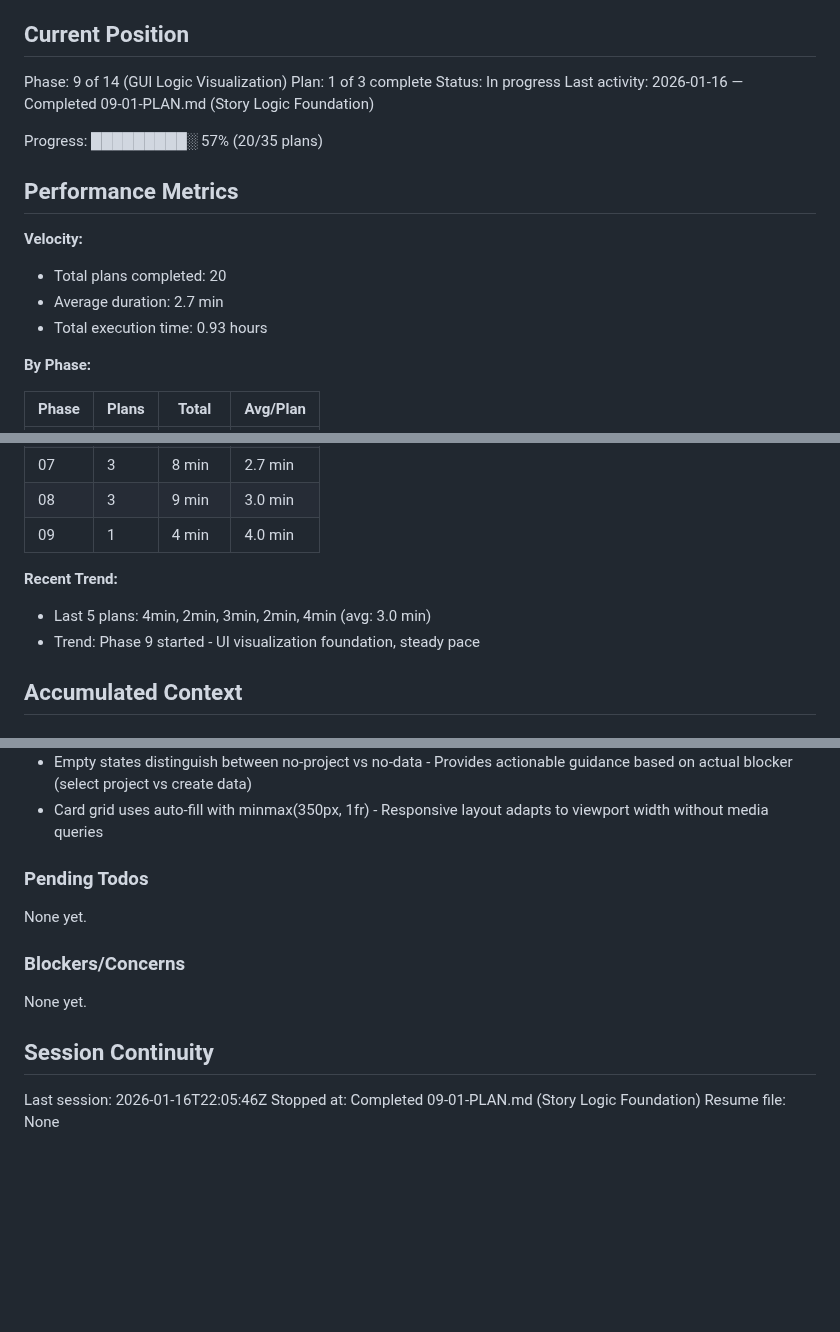
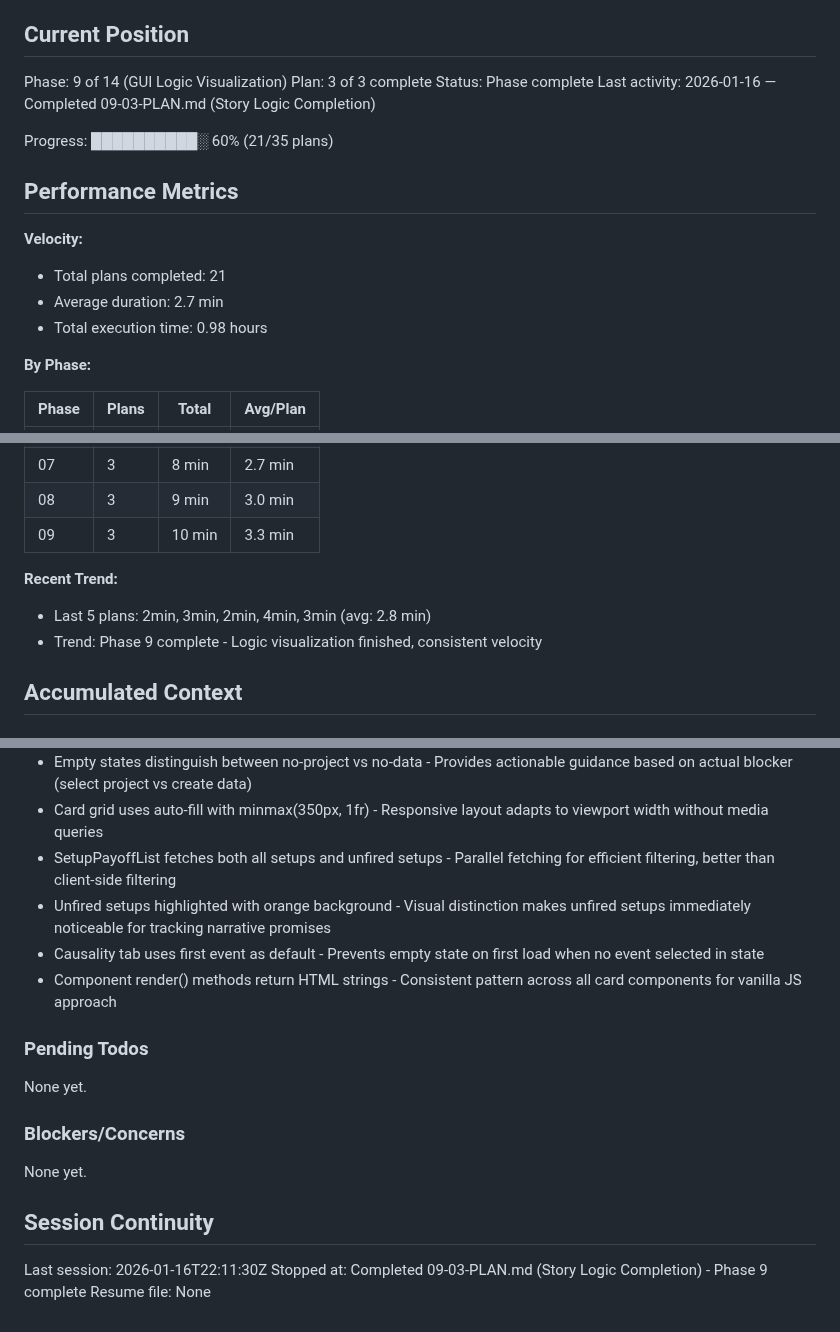
Before and after one commit to fayettec/TripleThink, a Markdown page: .planning/STATE.md, 3 parts joined by grey strips. Drawn GitHub-style; blank space fills up the shorter version.

Commit message:
docs(09-03): complete Story Logic Completion plan
Tasks completed: 5/5
- Task 1: Create theme-card.js component
- Task 2: Create motif-card.js component
- Task 3: Create setup-payoff-list.js component
- Task 4: Integrate all components into Story Logic tabs
- Task 5: Add script tags for new components

Phase 9 complete - GUI Logic Visualization fully functional with all 6 tabs

SUMMARY: .planning/phases/09-gui-logic-visualization/09-03-SUMMARY.md

```diff
--- a/.planning/STATE.md
+++ b/.planning/STATE.md
@@ -10,18 +10,18 @@ See: .planning/PROJECT.md (updated 2026-01-16)
 ## Current Position
 
 Phase: 9 of 14 (GUI Logic Visualization)
-Plan: 1 of 3 complete
-Status: In progress
-Last activity: 2026-01-16 — Completed 09-01-PLAN.md (Story Logic Foundation)
+Plan: 3 of 3 complete
+Status: Phase complete
+Last activity: 2026-01-16 — Completed 09-03-PLAN.md (Story Logic Completion)
 
-Progress: █████████░ 57% (20/35 plans)
+Progress: ██████████░ 60% (21/35 plans)
 
 ## Performance Metrics
 
 **Velocity:**
-- Total plans completed: 20
+- Total plans completed: 21
 - Average duration: 2.7 min
-- Total execution time: 0.93 hours
+- Total execution time: 0.98 hours
 
 **By Phase:**
 
@@ -35,11 +35,11 @@ Progress: █████████░ 57% (20/35 plans)
 | 06 | 3 | 16 min | 5.3 min |
 | 07 | 3 | 8 min | 2.7 min |
 | 08 | 3 | 9 min | 3.0 min |
-| 09 | 1 | 4 min | 4.0 min |
+| 09 | 3 | 10 min | 3.3 min |
 
 **Recent Trend:**
-- Last 5 plans: 4min, 2min, 3min, 2min, 4min (avg: 3.0 min)
-- Trend: Phase 9 started - UI visualization foundation, steady pace
+- Last 5 plans: 2min, 3min, 2min, 4min, 3min (avg: 2.8 min)
+- Trend: Phase 9 complete - Logic visualization finished, consistent velocity
 
 ## Accumulated Context
 
@@ -142,6 +142,10 @@ Recent decisions affecting current work:
 - Type and status badges use inline color styling - Component-controlled colors for dynamic type/status mapping without CSS explosion
 - Empty states distinguish between no-project vs no-data - Provides actionable guidance based on actual blocker (select project vs create data)
 - Card grid uses auto-fill with minmax(350px, 1fr) - Responsive layout adapts to viewport width without media queries
+- SetupPayoffList fetches both all setups and unfired setups - Parallel fetching for efficient filtering, better than client-side filtering
+- Unfired setups highlighted with orange background - Visual distinction makes unfired setups immediately noticeable for tracking narrative promises
+- Causality tab uses first event as default - Prevents empty state on first load when no event selected in state
+- Component render() methods return HTML strings - Consistent pattern across all card components for vanilla JS approach
 
 ### Pending Todos
 
@@ -153,6 +157,6 @@ None yet.
 
 ## Session Continuity
 
-Last session: 2026-01-16T22:05:46Z
-Stopped at: Completed 09-01-PLAN.md (Story Logic Foundation)
+Last session: 2026-01-16T22:11:30Z
+Stopped at: Completed 09-03-PLAN.md (Story Logic Completion) - Phase 9 complete
 Resume file: None
```
Also changed, not shown: 1 other file.
